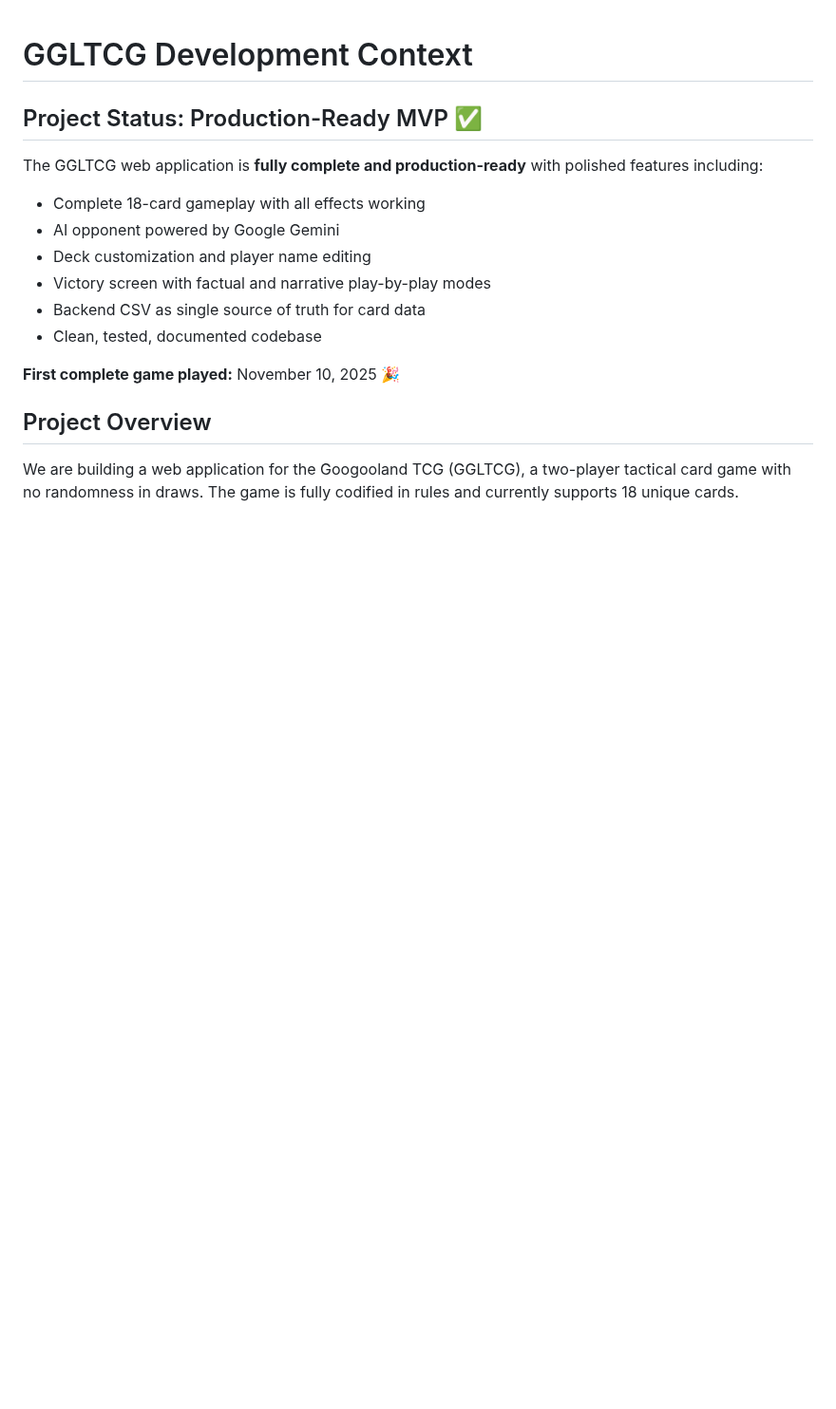
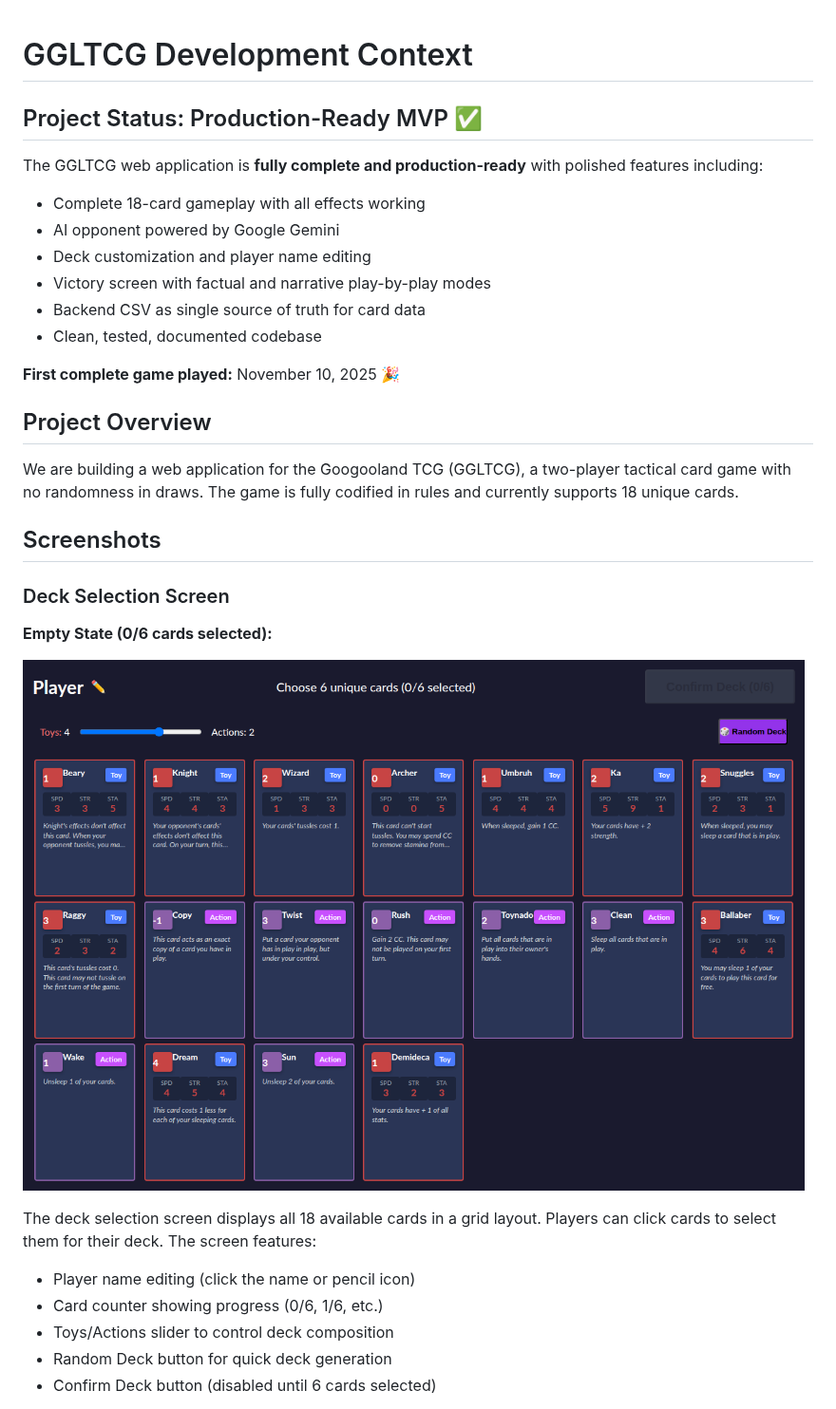
Before and after one commit to RegisCA/ggltcg, a Markdown page: COPILOT_CONTEXT.md, the part around one of its changes. Shown at 95% size. Rendered like a GitHub page; pictures changed too: docs/screenshots/deck-selection-empty.png (added); blank space fills up the shorter version.

Commit message:
Add screenshots to COPILOT_CONTEXT.md documentation
Co-authored-by: RegisCA <153952458+RegisCA@users.noreply.github.com>

```diff
--- a/COPILOT_CONTEXT.md
+++ b/COPILOT_CONTEXT.md
@@ -15,3 +15,19 @@ The GGLTCG web application is **fully complete and production-ready** with polis
 ## Project Overview
 
 We are building a web application for the Googooland TCG (GGLTCG), a two-player tactical card game with no randomness in draws. The game is fully codified in rules and currently supports 18 unique cards.
+
+## Screenshots
+
+### Deck Selection Screen
+
+**Empty State (0/6 cards selected):**
+
+![Deck Selection - Empty](docs/screenshots/deck-selection-empty.png)
+
+The deck selection screen displays all 18 available cards in a grid layout. Players can click cards to select them for their deck. The screen features:
+- Player name editing (click the name or pencil icon)
+- Card counter showing progress (0/6, 1/6, etc.)
+- Toys/Actions slider to control deck composition
+- Random Deck button for quick deck generation
+- Confirm Deck button (disabled until 6 cards selected)
+
```
Also changed, not shown: other parts of COPILOT_CONTEXT.md (+20 -0 lines), docs/screenshots/deck-selection-full.png (added), docs/screenshots/gameboard-turn1-start.png (added).
